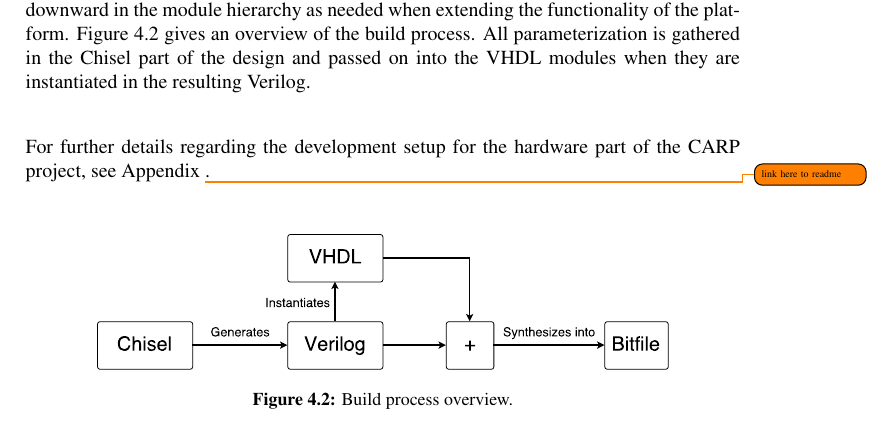
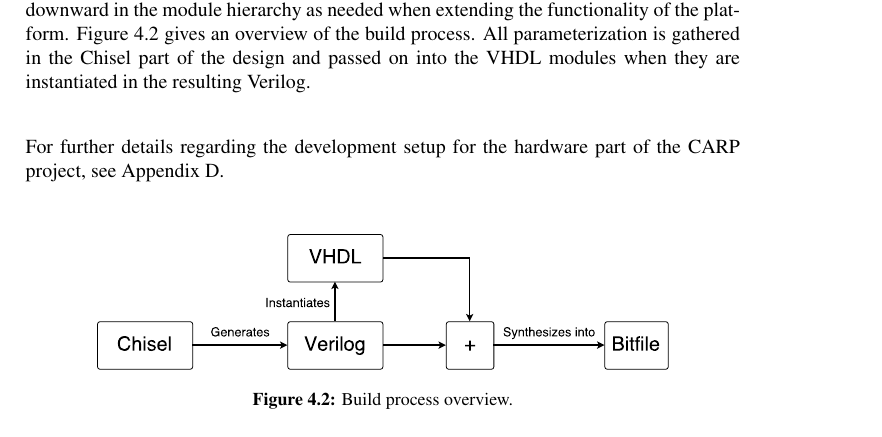
Before and after one commit to oyvindrobertsen/msc-thesis, a LaTeX thesis (thesis.tex, which reads chapters/chapter4.tex): part of page 39 of 137, cut so that both start at the same text. Compiled offline with pdfLaTeX.

Commit message:
Reference

```diff
--- a/chapters/chapter4.tex
+++ b/chapters/chapter4.tex
@@ -102,7 +102,7 @@ part of the design and passed on into the VHDL modules when they are
 instantiated in the resulting Verilog.
 
 For further details regarding the development setup for the hardware part of the
-CARP project, see Appendix \todo{link here to readme}.
+CARP project, see Appendix \ref{app:readme}.
 
 \begin{figure}
 \begin{mintedsubfloat}[Chisel source \label{lst:chisel-sample}]{0.5\linewidth}
```
